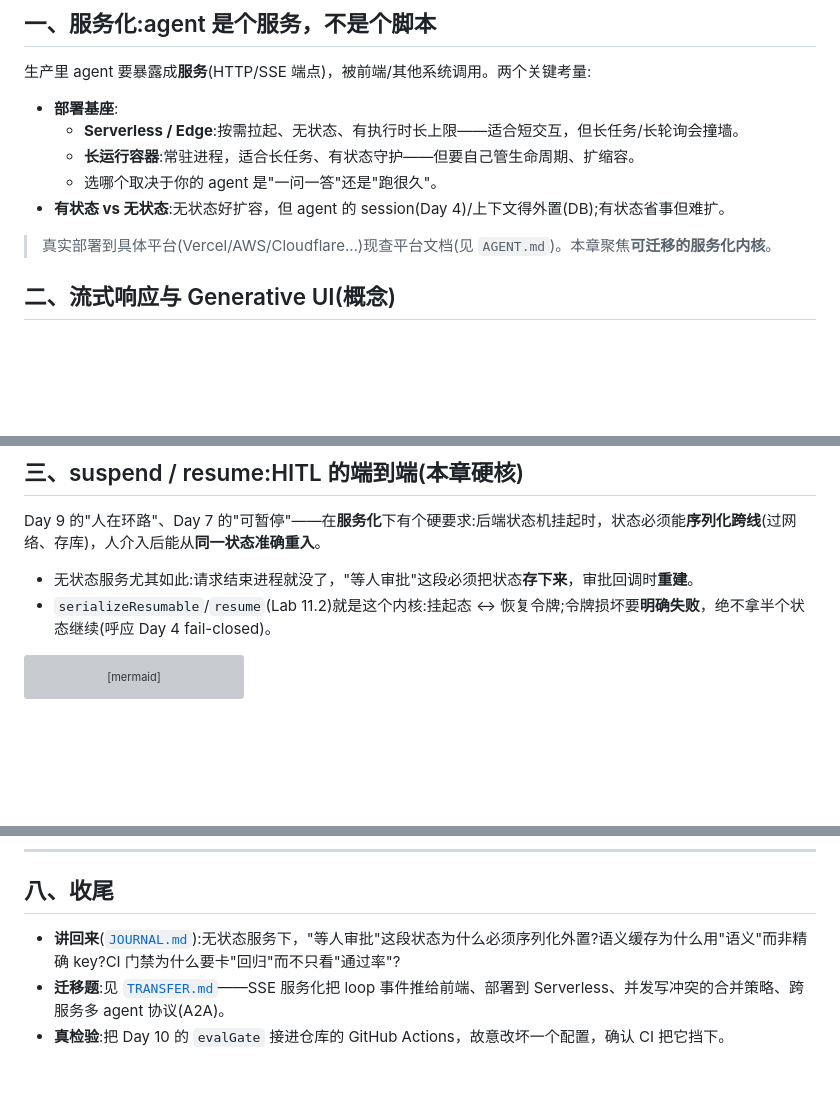
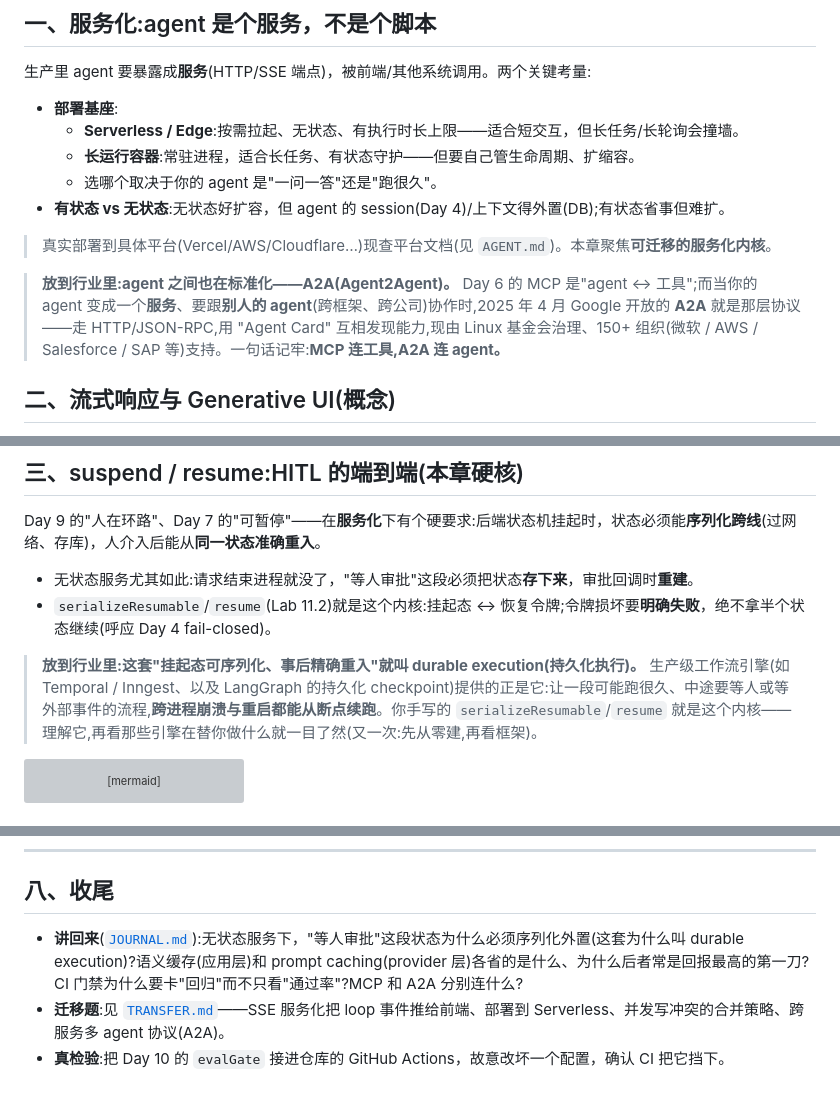
Before and after one commit to Deguang/agent-course, a Markdown page: chapters/11/README.md, 3 parts joined by grey strips. Drawn GitHub-style; blank space fills up the shorter version; grey boxes are pictures that could not be loaded.

Commit message:
deepen(11): 三处 grounded 生产要点——§一 A2A(Google 2025,MCP 连工具/A2A 连 agent);§三 suspend/resume 正名 durable execution(Temporal/LangGraph);§五 prompt caching(provider 层复用前缀,~90% 便宜,回报最高第一刀,呼应 Day2 adapter 接缝);讲回来加三问
Co-Authored-By: Claude Opus 4.8 <noreply@anthropic.com>
Claude-Session: https://claude.ai/code/session_01XMa8iThhEUXA27G5Nkr3kG

````diff
--- a/chapters/11/README.md
+++ b/chapters/11/README.md
@@ -18,6 +18,8 @@
 
 > 真实部署到具体平台(Vercel/AWS/Cloudflare…)现查平台文档(见 `AGENT.md`)。本章聚焦**可迁移的服务化内核**。
 
+> **放到行业里:agent 之间也在标准化——A2A(Agent2Agent)。** Day 6 的 MCP 是"agent ↔ 工具";而当你的 agent 变成一个**服务**、要跟**别人的 agent**(跨框架、跨公司)协作时,2025 年 4 月 Google 开放的 **A2A** 就是那层协议——走 HTTP/JSON-RPC,用 "Agent Card" 互相发现能力,现由 Linux 基金会治理、150+ 组织(微软 / AWS / Salesforce / SAP 等)支持。一句话记牢:**MCP 连工具,A2A 连 agent。**
+
 ## 二、流式响应与 Generative UI(概念)
 
 前端要**实时**看到 agent 的进展:把 Day 2 的事件流，通过 **SSE**(Server-Sent Events)推给浏览器。前端框架(如 Vercel AI SDK 的 `streamUI`)能把这些事件渲染成**动态组件**(Generative UI)——模型不只吐文字，还能"下发"一个卡片/表单。
@@ -31,6 +33,8 @@ Day 9 的"人在环路"、Day 7 的"可暂停"——在**服务化**下有个硬
 
 - 无状态服务尤其如此:请求结束进程就没了，"等人审批"这段必须把状态**存下来**，审批回调时**重建**。
 - `serializeResumable`/`resume`(Lab 11.2)就是这个内核:挂起态 ↔ 恢复令牌;令牌损坏要**明确失败**，绝不拿半个状态继续(呼应 Day 4 fail-closed)。
+
+> **放到行业里:这套"挂起态可序列化、事后精确重入"就叫 durable execution(持久化执行)。** 生产级工作流引擎(如 Temporal / Inngest、以及 LangGraph 的持久化 checkpoint)提供的正是它:让一段可能跑很久、中途要等人或等外部事件的流程,**跨进程崩溃与重启都能从断点续跑**。你手写的 `serializeResumable`/`resume` 就是这个内核——理解它,再看那些引擎在替你做什么就一目了然(又一次:先从零建,再看框架)。
 
 ```mermaid
 flowchart LR
@@ -82,6 +88,6 @@ npm run test:11   # 8 个:缓存命中/miss/多条 · suspend往返/损坏 ·
 
 ## 八、收尾
 
-- **讲回来**([`JOURNAL.md`](../../JOURNAL.md)):无状态服务下，"等人审批"这段状态为什么必须序列化外置?语义缓存为什么用"语义"而非精确 key?CI 门禁为什么要卡"回归"而不只看"通过率"?
+- **讲回来**([`JOURNAL.md`](../../JOURNAL.md)):无状态服务下，"等人审批"这段状态为什么必须序列化外置(这套为什么叫 durable execution)?语义缓存(应用层)和 prompt caching(provider 层)各省的是什么、为什么后者常是回报最高的第一刀?CI 门禁为什么要卡"回归"而不只看"通过率"?MCP 和 A2A 分别连什么?
 - **迁移题**:见 [`TRANSFER.md`](./TRANSFER.md)——SSE 服务化把 loop 事件推给前端、部署到 Serverless、并发写冲突的合并策略、跨服务多 agent 协议(A2A)。
 - **真检验**:把 Day 10 的 `evalGate` 接进仓库的 GitHub Actions，故意改坏一个配置，确认 CI 把它挡下。
````
Also changed, not shown: other parts of chapters/11/README.md (+2 -0 lines), chapters/00/README.md (+2 -0 lines).
